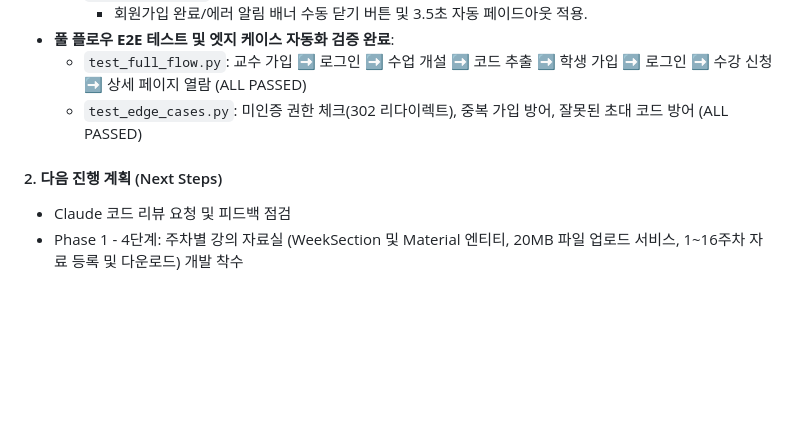
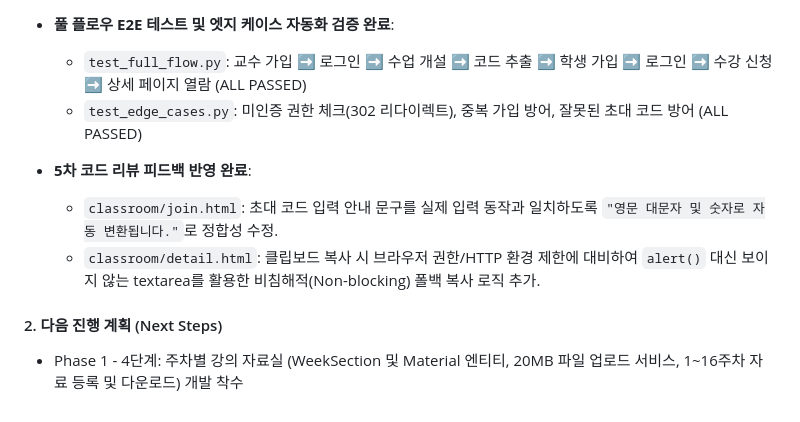
Before and after one commit to spicybean/classPlatform-made-by-AI, a Markdown page: PLAN/Progress_Journy/Week_01.md, the part around the change. Drawn GitHub-style; blank space fills up the shorter version.

Commit message:
docs: Update progress journal with 5th code review fix results

```diff
--- a/PLAN/Progress_Journy/Week_01.md
+++ b/PLAN/Progress_Journy/Week_01.md
@@ -113,6 +113,9 @@
   * `test_full_flow.py`: 교수 가입 ➡️ 로그인 ➡️ 수업 개설 ➡️ 코드 추출 ➡️ 학생 가입 ➡️ 로그인 ➡️ 수강 신청 ➡️ 상세 페이지 열람 (ALL PASSED)
   * `test_edge_cases.py`: 미인증 권한 체크(302 리다이렉트), 중복 가입 방어, 잘못된 초대 코드 방어 (ALL PASSED)
 
+* **5차 코드 리뷰 피드백 반영 완료**:
+  * `classroom/join.html`: 초대 코드 입력 안내 문구를 실제 입력 동작과 일치하도록 `"영문 대문자 및 숫자로 자동 변환됩니다."`로 정합성 수정.
+  * `classroom/detail.html`: 클립보드 복사 시 브라우저 권한/HTTP 환경 제한에 대비하여 `alert()` 대신 보이지 않는 textarea를 활용한 비침해적(Non-blocking) 폴백 복사 로직 추가.
+
 #### 2. 다음 진행 계획 (Next Steps)
-* Claude 코드 리뷰 요청 및 피드백 점검
 * Phase 1 - 4단계: 주차별 강의 자료실 (WeekSection 및 Material 엔티티, 20MB 파일 업로드 서비스, 1~16주차 자료 등록 및 다운로드) 개발 착수
```
